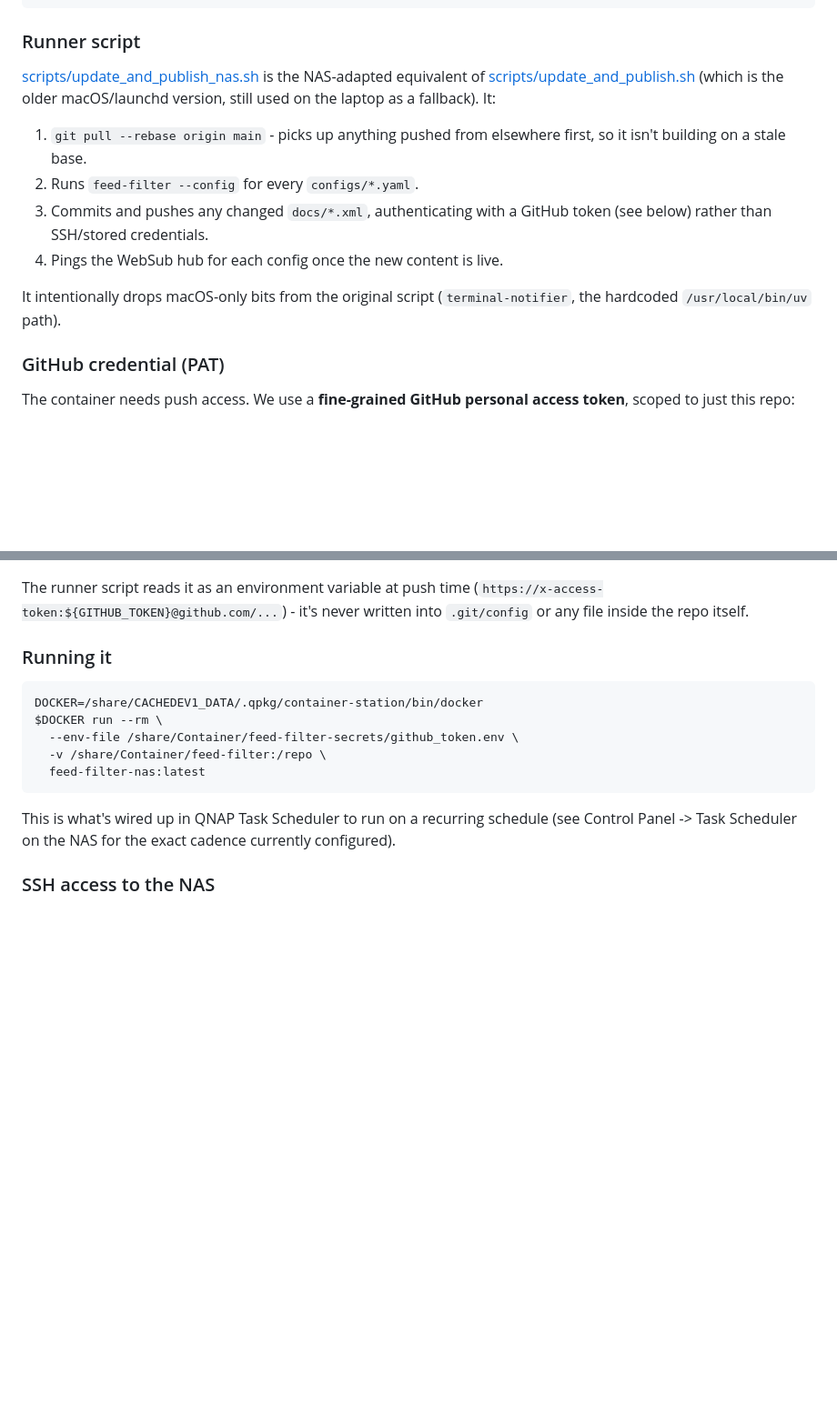
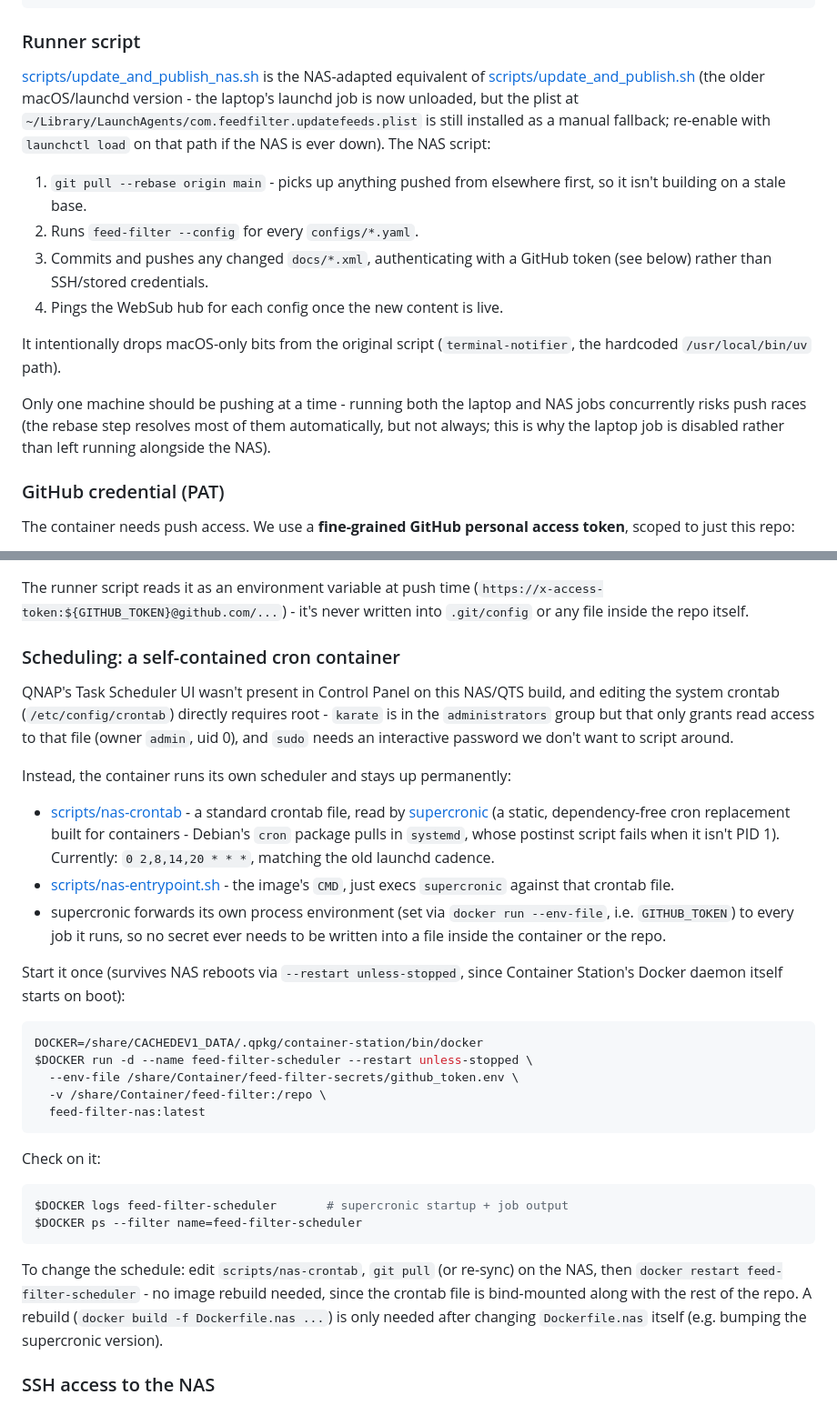
Before and after one commit to AnotherGuitar/feed-filter, a Markdown page: README.md, 2 parts joined by grey strips. Shown at 91% size. Rendered like a GitHub page; blank space fills up the shorter version.

Commit message:
Update README to reflect the working supercronic setup
Replaces the placeholder Task Scheduler note now that scheduling is
confirmed working via a self-contained cron container, and documents
that the laptop launchd job is disabled (not removed) as a fallback.

````diff
--- a/README.md
+++ b/README.md
@@ -212,8 +212,11 @@ $DOCKER build -f Dockerfile.nas -t feed-filter-nas:latest .
 
 [scripts/update_and_publish_nas.sh](scripts/update_and_publish_nas.sh) is the
 NAS-adapted equivalent of
-[scripts/update_and_publish.sh](scripts/update_and_publish.sh) (which is the
-older macOS/launchd version, still used on the laptop as a fallback). It:
+[scripts/update_and_publish.sh](scripts/update_and_publish.sh) (the older
+macOS/launchd version - the laptop's launchd job is now unloaded, but the
+plist at `~/Library/LaunchAgents/com.feedfilter.updatefeeds.plist` is still
+installed as a manual fallback; re-enable with `launchctl load` on that path
+if the NAS is ever down). The NAS script:
 
 1. `git pull --rebase origin main` - picks up anything pushed from elsewhere
    first, so it isn't building on a stale base.
@@ -224,6 +227,11 @@ older macOS/launchd version, still used on the laptop as a fallback). It:
 
 It intentionally drops macOS-only bits from the original script
 (`terminal-notifier`, the hardcoded `/usr/local/bin/uv` path).
+
+Only one machine should be pushing at a time - running both the laptop and
+NAS jobs concurrently risks push races (the rebase step resolves most of
+them automatically, but not always; this is why the laptop job is disabled
+rather than left running alongside the NAS).
 
 ### GitHub credential (PAT)
 
@@ -253,19 +261,50 @@ The runner script reads it as an environment variable at push time
 (`https://x-access-token:${GITHUB_TOKEN}@github.com/...`) - it's never
 written into `.git/config` or any file inside the repo itself.
 
-### Running it
+### Scheduling: a self-contained cron container
+
+QNAP's Task Scheduler UI wasn't present in Control Panel on this NAS/QTS
+build, and editing the system crontab (`/etc/config/crontab`) directly
+requires root - `karate` is in the `administrators` group but that only
+grants read access to that file (owner `admin`, uid 0), and `sudo` needs an
+interactive password we don't want to script around.
+
+Instead, the container runs its own scheduler and stays up permanently:
+
+- [scripts/nas-crontab](scripts/nas-crontab) - a standard crontab file, read
+  by [supercronic](https://github.com/aptible/supercronic) (a static,
+  dependency-free cron replacement built for containers - Debian's `cron`
+  package pulls in `systemd`, whose postinst script fails when it isn't
+  PID 1). Currently: `0 2,8,14,20 * * *`, matching the old launchd cadence.
+- [scripts/nas-entrypoint.sh](scripts/nas-entrypoint.sh) - the image's `CMD`,
+  just execs `supercronic` against that crontab file.
+- supercronic forwards its own process environment (set via `docker run
+  --env-file`, i.e. `GITHUB_TOKEN`) to every job it runs, so no secret ever
+  needs to be written into a file inside the container or the repo.
+
+Start it once (survives NAS reboots via `--restart unless-stopped`, since
+Container Station's Docker daemon itself starts on boot):
 
 ```bash
 DOCKER=/share/CACHEDEV1_DATA/.qpkg/container-station/bin/docker
-$DOCKER run --rm \
+$DOCKER run -d --name feed-filter-scheduler --restart unless-stopped \
   --env-file /share/Container/feed-filter-secrets/github_token.env \
   -v /share/Container/feed-filter:/repo \
   feed-filter-nas:latest
 ```
 
-This is what's wired up in QNAP Task Scheduler to run on a recurring
-schedule (see Control Panel -> Task Scheduler on the NAS for the exact
-cadence currently configured).
+Check on it:
+
+```bash
+$DOCKER logs feed-filter-scheduler       # supercronic startup + job output
+$DOCKER ps --filter name=feed-filter-scheduler
+```
+
+To change the schedule: edit `scripts/nas-crontab`, `git pull` (or re-sync)
+on the NAS, then `docker restart feed-filter-scheduler` - no image rebuild
+needed, since the crontab file is bind-mounted along with the rest of the
+repo. A rebuild (`docker build -f Dockerfile.nas ...`) is only needed after
+changing `Dockerfile.nas` itself (e.g. bumping the supercronic version).
 
 ### SSH access to the NAS
 
````
